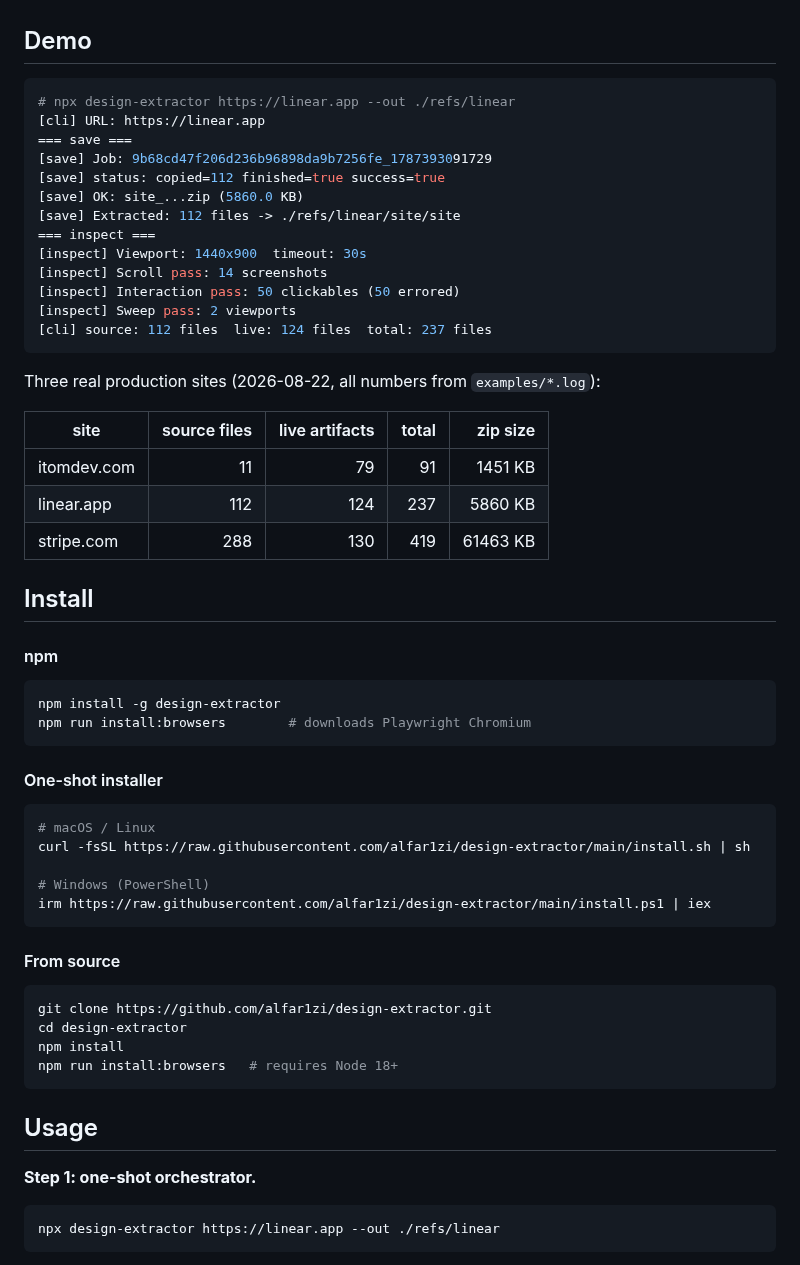
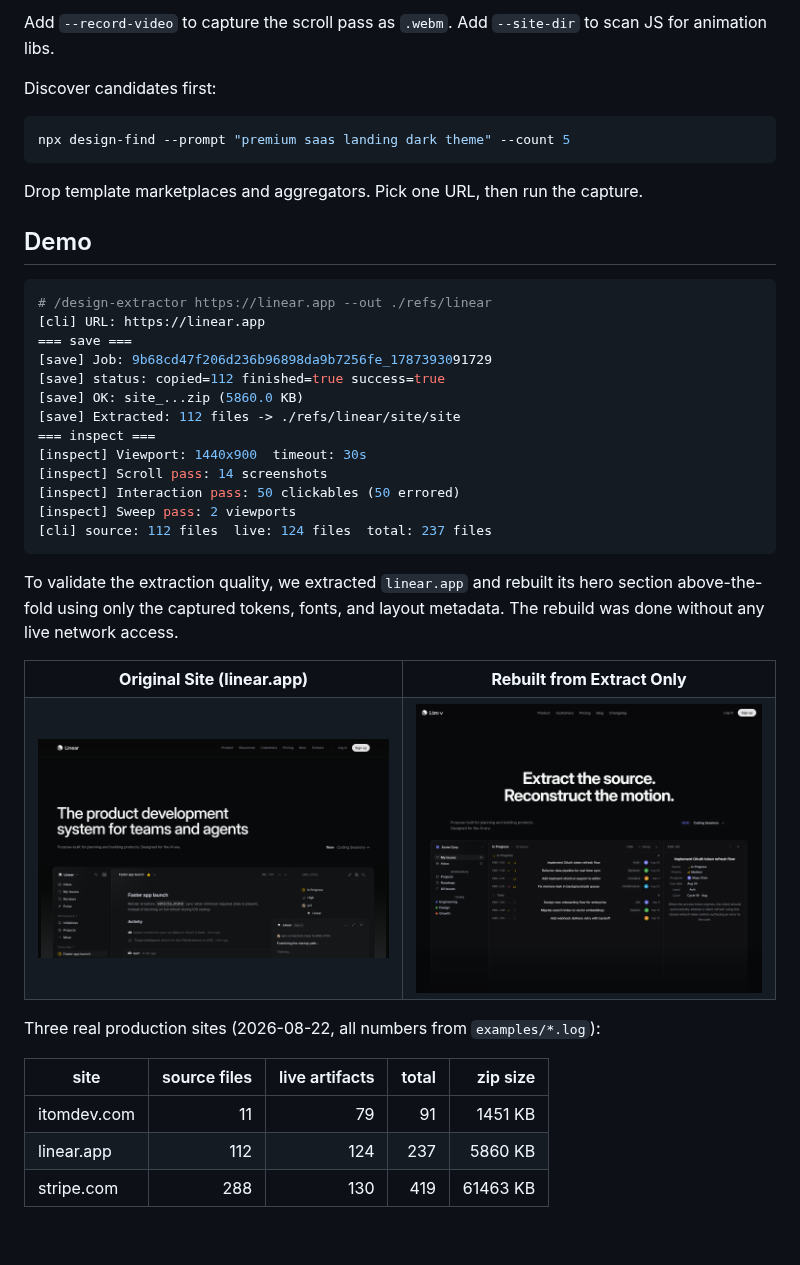
Before and after one commit to alfar1zi/design-extractor, a Markdown page: README.md, the part around one of its changes. Drawn GitHub-style; pictures changed too: assets/linear-actual-viewport.png (added), assets/linear-rebuild-viewport.png (added); folded sections open; blank space fills up the shorter version.

Commit message:
initial release: portable design extraction skill with vector visual proof, slash commands, and clean layout

````diff
--- a/README.md
+++ b/README.md
@@ -16,8 +73,17 @@ design-extractor captures both signals: downloaded source files and a live Playw
+Add `--record-video` to capture the scroll pass as `.webm`. Add `--site-dir` to scan JS for animation libs.
+
+Discover candidates first:
+```bash
+npx design-find --prompt "premium saas landing dark theme" --count 5
+```
+
+Drop template marketplaces and aggregators. Pick one URL, then run the capture.
+</details>
 
 ## Demo
 
 ```bash
-# npx design-extractor https://linear.app --out ./refs/linear
+# /design-extractor https://linear.app --out ./refs/linear
 [cli] URL: https://linear.app
 === save ===
 [save] Job: 9b68cd47f206d236b96898da9b7256fe_1787393091729
@@ -32,6 +98,21 @@ design-extractor captures both signals: downloaded source files and a live Playw
 [cli] source: 112 files  live: 124 files  total: 237 files
 ```
 
+To validate the extraction quality, we extracted `linear.app` and rebuilt its hero section above-the-fold using only the captured tokens, fonts, and layout metadata. The rebuild was done without any live network access.
+
+<p align="center">
+  <table>
+    <tr>
+      <td align="center"><b>Original Site (linear.app)</b></td>
+      <td align="center"><b>Rebuilt from Extract Only</b></td>
+    </tr>
+    <tr>
+      <td><img src="assets/linear-actual-viewport.png" width="400" alt="original linear.app"></td>
+      <td><img src="assets/linear-rebuild-viewport.png" width="400" alt="rebuilt hero section"></td>
+    </tr>
+  </table>
+</p>
+
 Three real production sites (2026-08-22, all numbers from `examples/*.log`):
 
 | site | source files | live artifacts | total | zip size |
@@ -39,40 +120,3 @@ Three real production sites (2026-08-22, all numbers from `examples/*.log`):
 | itomdev.com | 11 | 79 | 91 | 1451 KB |
 | linear.app | 112 | 124 | 237 | 5860 KB |
 | stripe.com | 288 | 130 | 419 | 61463 KB |
-
-## Install
-
-#### npm
-
-```bash
-npm install -g design-extractor
-npm run install:browsers        # downloads Playwright Chromium
-```
-
-#### One-shot installer
-
-```bash
-# macOS / Linux
-curl -fsSL https://raw.githubusercontent.com/alfar1zi/design-extractor/main/install.sh | sh
-
-# Windows (PowerShell)
-irm https://raw.githubusercontent.com/alfar1zi/design-extractor/main/install.ps1 | iex
-```
-
-#### From source
-
-```bash
-git clone https://github.com/alfar1zi/design-extractor.git
-cd design-extractor
-npm install
-npm run install:browsers   # requires Node 18+
-```
-
-## Usage
-
-**Step 1: one-shot orchestrator.**
-
-```bash
-npx design-extractor https://linear.app --out ./refs/linear
-```
-
````
Also changed, not shown: other parts of README.md (+65 -86 lines), SKILL.md (+10 -2 lines), examples/README.md (+11 -11 lines), assets/logo.png (added), 5 other files.
